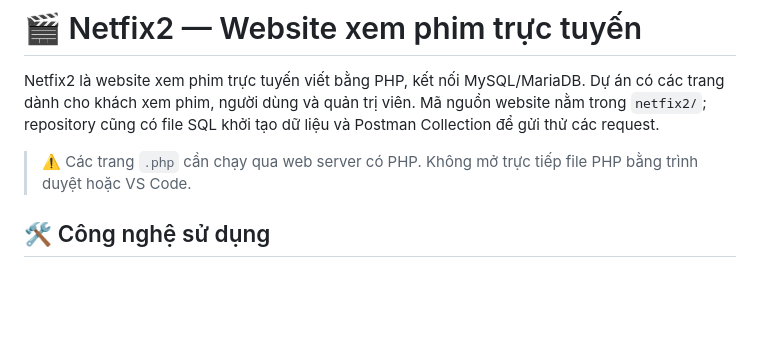
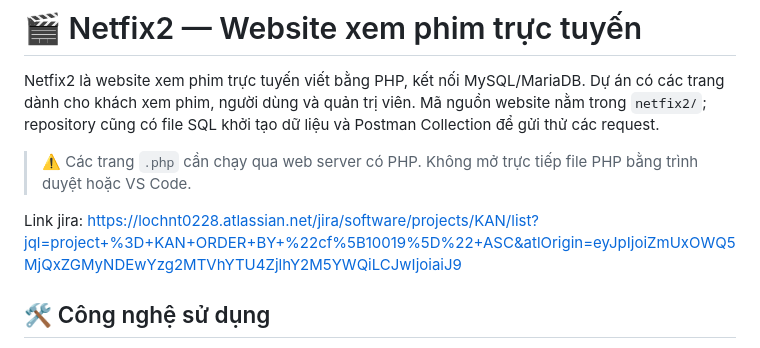
Before and after one commit to Col255/QA-netfilxfake, a Markdown page: README.md, the part around the change. GitHub-like rendering; blank space fills up the shorter version.

Commit message:
KAN-67: Editing Readme.md

```diff
--- a/README.md
+++ b/README.md
@@ -3,6 +3,8 @@
 Netfix2 là website xem phim trực tuyến viết bằng PHP, kết nối MySQL/MariaDB. Dự án có các trang dành cho khách xem phim, người dùng và quản trị viên. Mã nguồn website nằm trong `netfix2/`; repository cũng có file SQL khởi tạo dữ liệu và Postman Collection để gửi thử các request.
 
 > ⚠️ Các trang `.php` cần chạy qua web server có PHP. Không mở trực tiếp file PHP bằng trình duyệt hoặc VS Code.
+
+Link jira: https://lochnt0228.atlassian.net/jira/software/projects/KAN/list?jql=project+%3D+KAN+ORDER+BY+%22cf%5B10019%5D%22+ASC&atlOrigin=eyJpIjoiZmUxOWQ5MjQxZGMyNDEwYzg2MTVhYTU4ZjlhY2M5YWQiLCJwIjoiaiJ9
 
 ## 🛠️ Công nghệ sử dụng
 
```
